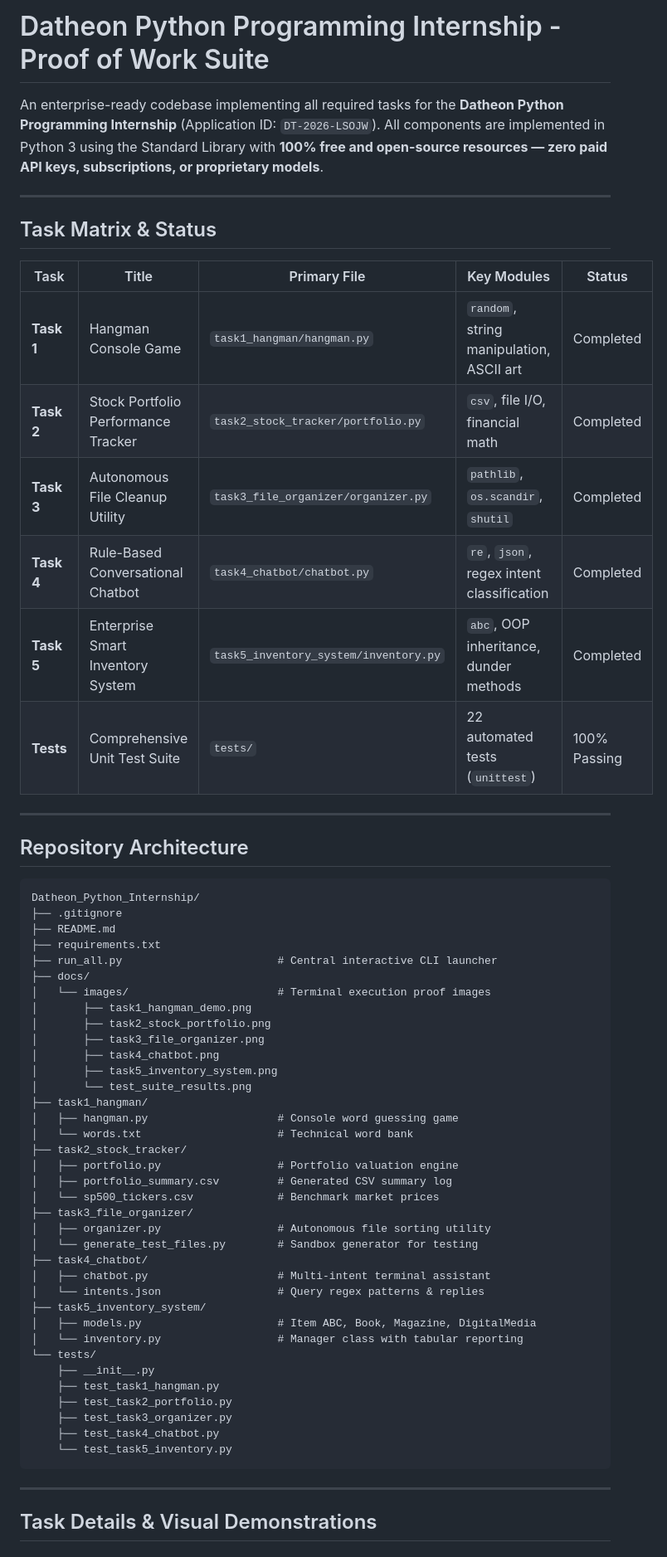
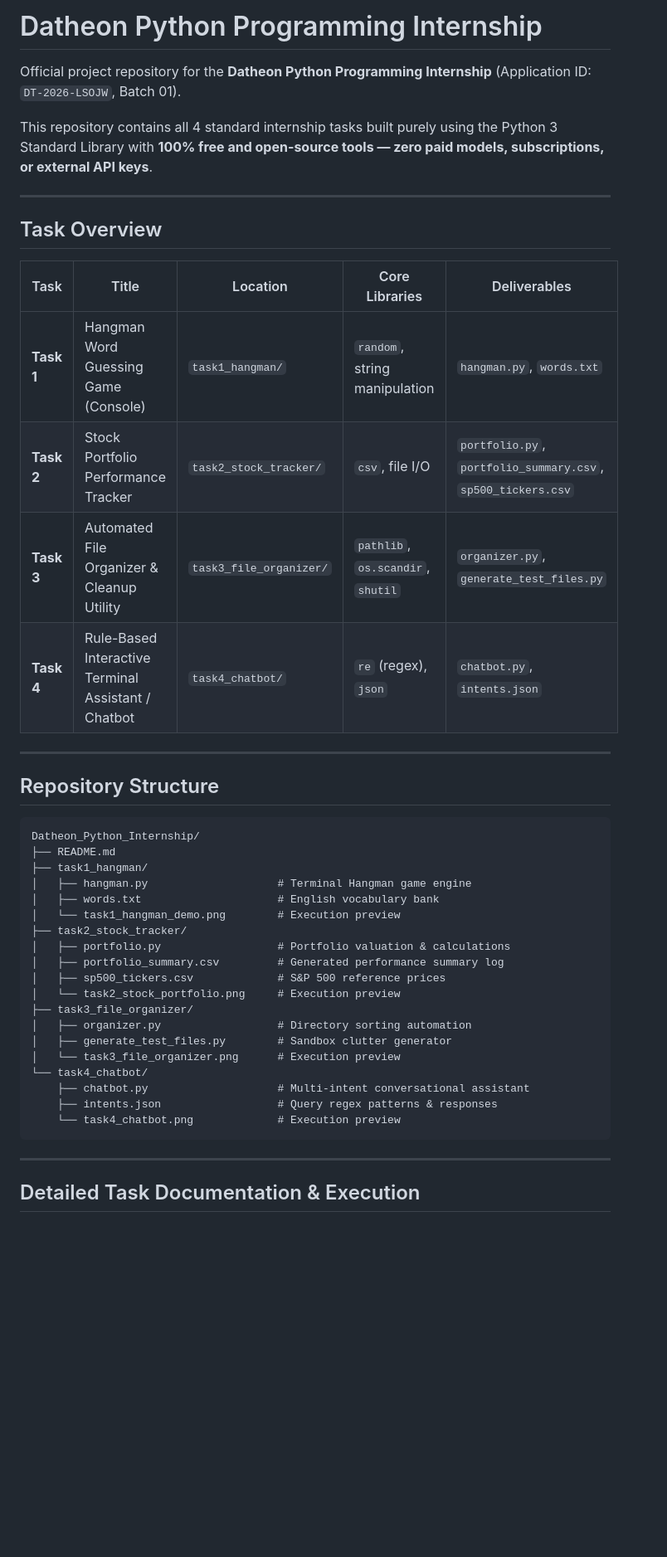
Before and after one commit to jeevicyber28/Datheon_Python_Programming_Internship, a Markdown page: README.md, the part around one of its changes. Shown at 83% size. GitHub-like rendering; blank space fills up the shorter version.

Commit message:
clean: keep strictly tasks 1-4 and README with execution previews

````diff
--- a/README.md
+++ b/README.md
@@ -1,64 +1,47 @@
-# Datheon Python Programming Internship - Proof of Work Suite
+# Datheon Python Programming Internship
 
-An enterprise-ready codebase implementing all required tasks for the **Datheon Python Programming Internship** (Application ID: `DT-2026-LSOJW`). All components are implemented in Python 3 using the Standard Library with **100% free and open-source resources — zero paid API keys, subscriptions, or proprietary models**.
+Official project repository for the **Datheon Python Programming Internship** (Application ID: `DT-2026-LSOJW`, Batch 01).
+
+This repository contains all 4 standard internship tasks built purely using the Python 3 Standard Library with **100% free and open-source tools — zero paid models, subscriptions, or external API keys**.
 
 ---
 
-## Task Matrix & Status
+## Task Overview
 
-| Task | Title | Primary File | Key Modules | Status |
+| Task | Title | Location | Core Libraries | Deliverables |
 |---|---|---|---|---|
-| **Task 1** | Hangman Console Game | `task1_hangman/hangman.py` | `random`, string manipulation, ASCII art | Completed |
-| **Task 2** | Stock Portfolio Performance Tracker | `task2_stock_tracker/portfolio.py` | `csv`, file I/O, financial math | Completed |
-| **Task 3** | Autonomous File Cleanup Utility | `task3_file_organizer/organizer.py` | `pathlib`, `os.scandir`, `shutil` | Completed |
-| **Task 4** | Rule-Based Conversational Chatbot | `task4_chatbot/chatbot.py` | `re`, `json`, regex intent classification | Completed |
-| **Task 5** | Enterprise Smart Inventory System | `task5_inventory_system/inventory.py` | `abc`, OOP inheritance, dunder methods | Completed |
-| **Tests** | Comprehensive Unit Test Suite | `tests/` | 22 automated tests (`unittest`) | 100% Passing |
+| **Task 1** | Hangman Word Guessing Game (Console) | `task1_hangman/` | `random`, string manipulation | `hangman.py`, `words.txt` |
+| **Task 2** | Stock Portfolio Performance Tracker | `task2_stock_tracker/` | `csv`, file I/O | `portfolio.py`, `portfolio_summary.csv`, `sp500_tickers.csv` |
+| **Task 3** | Automated File Organizer & Cleanup Utility | `task3_file_organizer/` | `pathlib`, `os.scandir`, `shutil` | `organizer.py`, `generate_test_files.py` |
+| **Task 4** | Rule-Based Interactive Terminal Assistant / Chatbot | `task4_chatbot/` | `re` (regex), `json` | `chatbot.py`, `intents.json` |
 
 ---
 
-## Repository Architecture
+## Repository Structure
 
 ```
 Datheon_Python_Internship/
-├── .gitignore
 ├── README.md
-├── requirements.txt
-├── run_all.py                        # Central interactive CLI launcher
-├── docs/
-│   └── images/                       # Terminal execution proof images
-│       ├── task1_hangman_demo.png
-│       ├── task2_stock_portfolio.png
-│       ├── task3_file_organizer.png
-│       ├── task4_chatbot.png
-│       ├── task5_inventory_system.png
-│       └── test_suite_results.png
 ├── task1_hangman/
-│   ├── hangman.py                    # Console word guessing game
-│   └── words.txt                     # Technical word bank
+│   ├── hangman.py                    # Terminal Hangman game engine
+│   ├── words.txt                     # English vocabulary bank
+│   └── task1_hangman_demo.png        # Execution preview
 ├── task2_stock_tracker/
-│   ├── portfolio.py                  # Portfolio valuation engine
-│   ├── portfolio_summary.csv         # Generated CSV summary log
-│   └── sp500_tickers.csv             # Benchmark market prices
+│   ├── portfolio.py                  # Portfolio valuation & calculations
+│   ├── portfolio_summary.csv         # Generated performance summary log
+│   ├── sp500_tickers.csv             # S&P 500 reference prices
+│   └── task2_stock_portfolio.png     # Execution preview
 ├── task3_file_organizer/
-│   ├── organizer.py                  # Autonomous file sorting utility
-│   └── generate_test_files.py        # Sandbox generator for testing
-├── task4_chatbot/
-│   ├── chatbot.py                    # Multi-intent terminal assistant
-│   └── intents.json                  # Query regex patterns & replies
-├── task5_inventory_system/
-│   ├── models.py                     # Item ABC, Book, Magazine, DigitalMedia
-│   └── inventory.py                  # Manager class with tabular reporting
-└── tests/
-    ├── __init__.py
-    ├── test_task1_hangman.py
-    ├── test_task2_portfolio.py
-    ├── test_task3_organizer.py
-    ├── test_task4_chatbot.py
-    └── test_task5_inventory.py
+│   ├── organizer.py                  # Directory sorting automation
+│   ├── generate_test_files.py        # Sandbox clutter generator
+│   └── task3_file_organizer.png      # Execution preview
+└── task4_chatbot/
+    ├── chatbot.py                    # Multi-intent conversational assistant
+    ├── intents.json                  # Query regex patterns & responses
+    └── task4_chatbot.png             # Execution preview
 ```
 
 ---
 
-## Task Details & Visual Demonstrations
+## Detailed Task Documentation & Execution
 
````
Also changed, not shown: other parts of README.md (+44 -66 lines), docs/images/task5_inventory_system.png (deleted), docs/images/test_suite_results.png (deleted), task1_hangman/task1_hangman_demo.png (renamed from docs/images/task1_hangman_demo.png), task2_stock_tracker/task2_stock_portfolio.png (renamed from docs/images/task2_stock_portfolio.png), task3_file_organizer/task3_file_organizer.png (renamed from docs/images/task3_file_organizer.png), task4_chatbot/task4_chatbot.png (renamed from docs/images/task4_chatbot.png), 12 other files.
